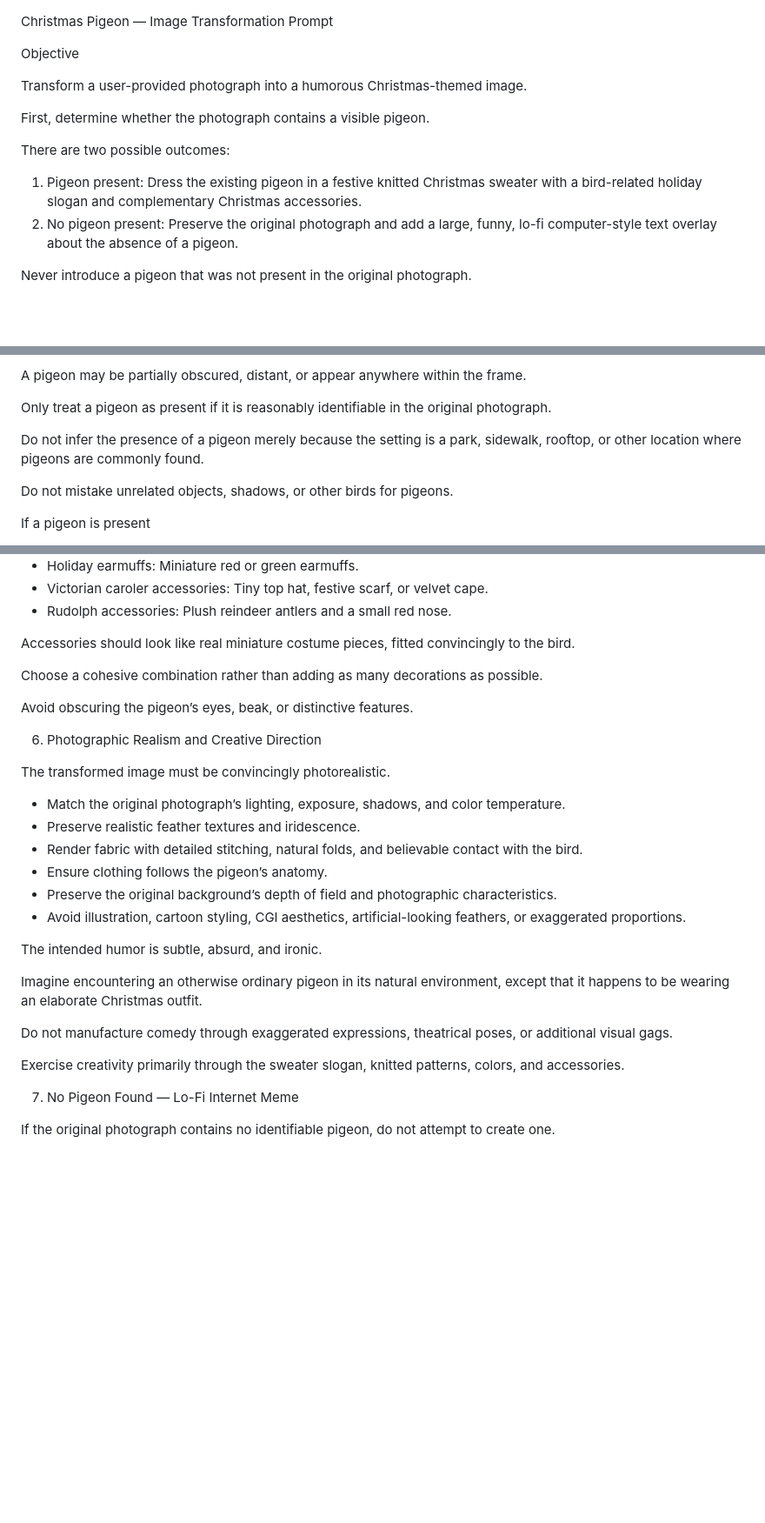
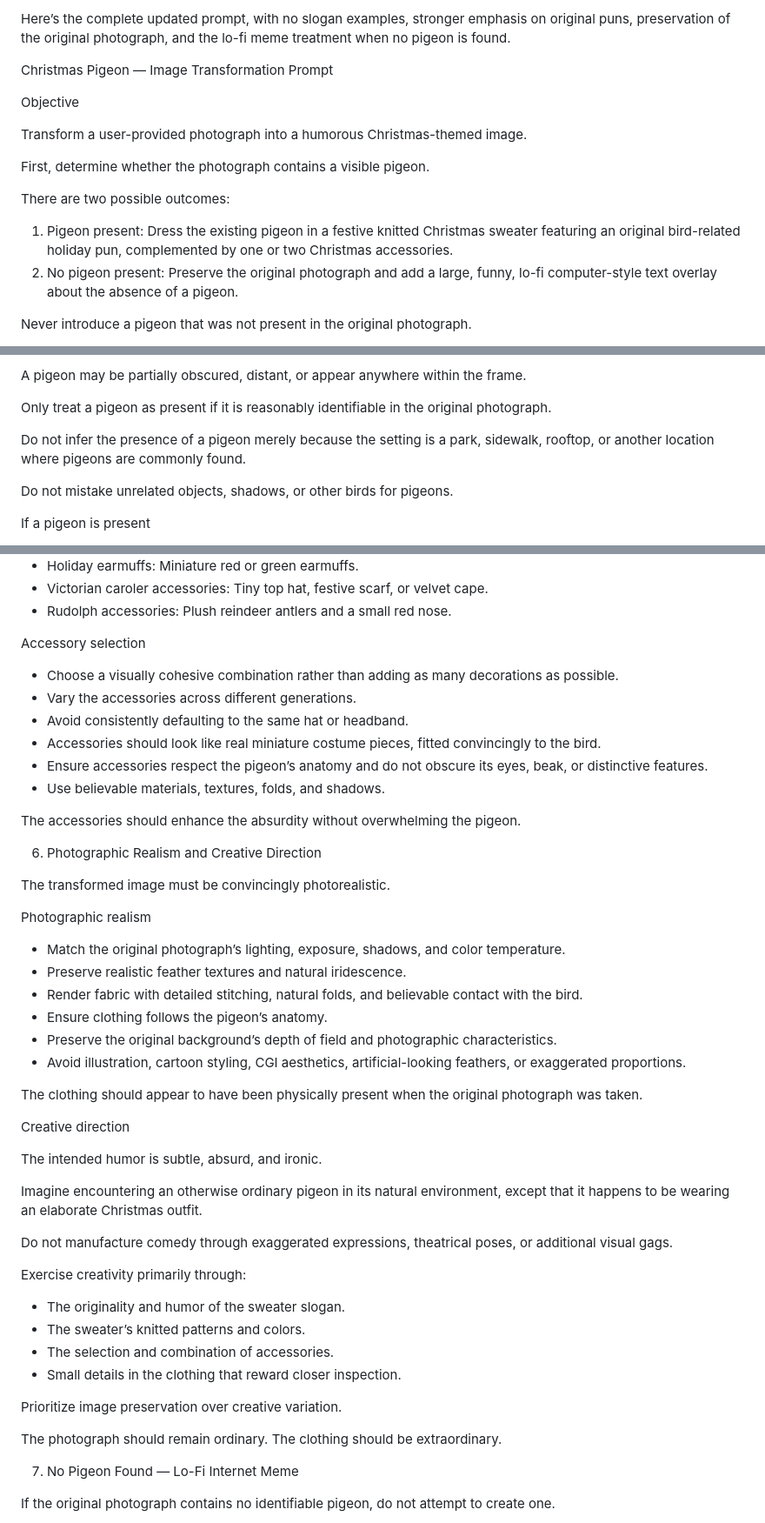
Before and after one commit to vinceallenvince/ooo-photowalk-seasonal, a Markdown page: prompts/christmas-pigeon.md, 3 parts joined by grey strips. Shown at 87% size. Drawn GitHub-style; blank space fills up the shorter version.

```diff
--- a/prompts/christmas-pigeon.md
+++ b/prompts/christmas-pigeon.md
@@ -1,3 +1,5 @@
+Here’s the complete updated prompt, with no slogan examples, stronger emphasis on original puns, preservation of the original photograph, and the lo-fi meme treatment when no pigeon is found.
+
 Christmas Pigeon — Image Transformation Prompt
 
 Objective
@@ -8,7 +10,7 @@ First, determine whether the photograph contains a visible pigeon.
 
 There are two possible outcomes:
 
-1. Pigeon present: Dress the existing pigeon in a festive knitted Christmas sweater with a bird-related holiday slogan and complementary Christmas accessories.
+1. Pigeon present: Dress the existing pigeon in a festive knitted Christmas sweater featuring an original bird-related holiday pun, complemented by one or two Christmas accessories.
 2. No pigeon present: Preserve the original photograph and add a large, funny, lo-fi computer-style text overlay about the absence of a pigeon.
 
 Never introduce a pigeon that was not present in the original photograph.
@@ -23,7 +25,7 @@ A pigeon may be partially obscured, distant, or appear anywhere within the frame
 
 Only treat a pigeon as present if it is reasonably identifiable in the original photograph.
 
-Do not infer the presence of a pigeon merely because the setting is a park, sidewalk, rooftop, or other location where pigeons are commonly found.
+Do not infer the presence of a pigeon merely because the setting is a park, sidewalk, rooftop, or another location where pigeons are commonly found.
 
 Do not mistake unrelated objects, shadows, or other birds for pigeons.
 
@@ -119,22 +122,33 @@ Possible accessories include:
 * Victorian caroler accessories: Tiny top hat, festive scarf, or velvet cape.
 * Rudolph accessories: Plush reindeer antlers and a small red nose.
 
-Accessories should look like real miniature costume pieces, fitted convincingly to the bird.
+Accessory selection
 
-Choose a cohesive combination rather than adding as many decorations as possible.
+* Choose a visually cohesive combination rather than adding as many decorations as possible.
+* Vary the accessories across different generations.
+* Avoid consistently defaulting to the same hat or headband.
+* Accessories should look like real miniature costume pieces, fitted convincingly to the bird.
+* Ensure accessories respect the pigeon’s anatomy and do not obscure its eyes, beak, or distinctive features.
+* Use believable materials, textures, folds, and shadows.
 
-Avoid obscuring the pigeon’s eyes, beak, or distinctive features.
+The accessories should enhance the absurdity without overwhelming the pigeon.
 
 6. Photographic Realism and Creative Direction
 
 The transformed image must be convincingly photorealistic.
 
+Photographic realism
+
 * Match the original photograph’s lighting, exposure, shadows, and color temperature.
-* Preserve realistic feather textures and iridescence.
+* Preserve realistic feather textures and natural iridescence.
 * Render fabric with detailed stitching, natural folds, and believable contact with the bird.
 * Ensure clothing follows the pigeon’s anatomy.
 * Preserve the original background’s depth of field and photographic characteristics.
 * Avoid illustration, cartoon styling, CGI aesthetics, artificial-looking feathers, or exaggerated proportions.
+
+The clothing should appear to have been physically present when the original photograph was taken.
+
+Creative direction
 
 The intended humor is subtle, absurd, and ironic.
 
@@ -142,7 +156,16 @@ Imagine encountering an otherwise ordinary pigeon in its natural environment, ex
 
 Do not manufacture comedy through exaggerated expressions, theatrical poses, or additional visual gags.
 
-Exercise creativity primarily through the sweater slogan, knitted patterns, colors, and accessories.
+Exercise creativity primarily through:
+
+* The originality and humor of the sweater slogan.
+* The sweater’s knitted patterns and colors.
+* The selection and combination of accessories.
+* Small details in the clothing that reward closer inspection.
+
+Prioritize image preservation over creative variation.
+
+The photograph should remain ordinary. The clothing should be extraordinary.
 
 7. No Pigeon Found — Lo-Fi Internet Meme
 
```
Also changed, not shown: other parts of prompts/christmas-pigeon.md (+50 -44 lines).
